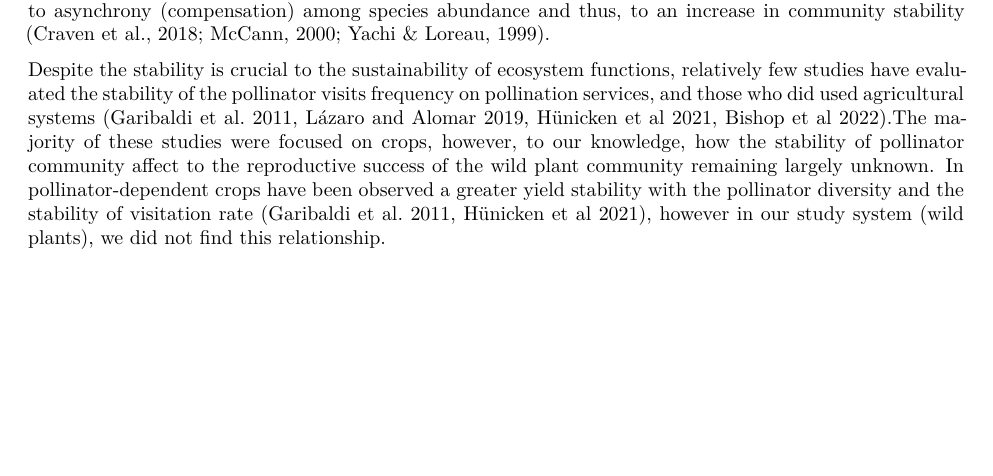
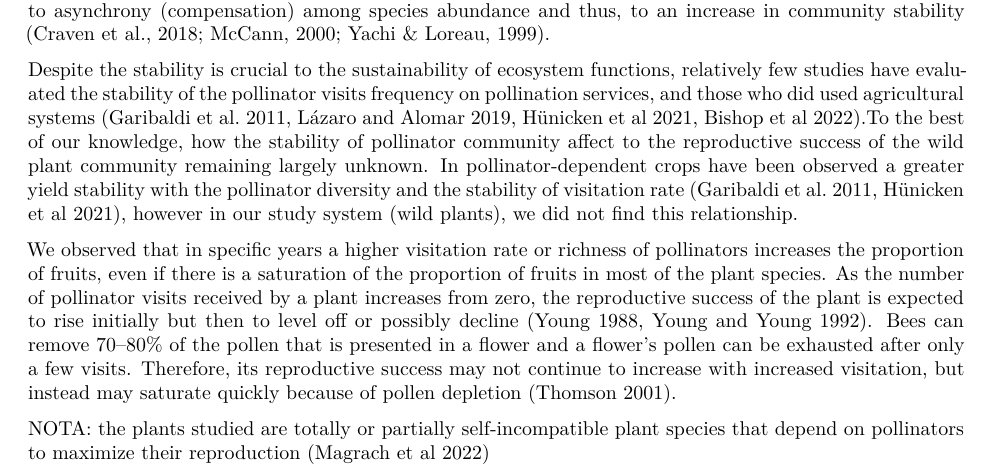
Before and after one commit to ETobajas/stability-and-function, an R Markdown document (Manuscript/Manuscript.Rmd): part of page 7 of 8, cut so that both start at the same text, the shorter picture padded with empty space. Rendered offline with R 4.5, knitr and Pandoc, then LaTeX, with nearby package versions; a font, style sheet, LaTeX package, included part or bibliography that could not be used is replaced or left out.

Commit message:
Discussion

```diff
--- a/Manuscript/Manuscript.Rmd
+++ b/Manuscript/Manuscript.Rmd
@@ -534,9 +534,13 @@ Pollinator studies, carried out in crop systems, have observed a positive relati
 
 
 Despite the stability is crucial to the sustainability of ecosystem functions, relatively few studies have evaluated the stability of the pollinator visits frequency on pollination services, and those who did used agricultural systems
-(Garibaldi et al. 2011, Lázaro and Alomar 2019, Hünicken et al 2021, Bishop et al 2022).The majority of these studies were focused on crops, however, to our knowledge, how the stability of pollinator community affect to the reproductive success of the wild plant community remaining largely unknown.
+(Garibaldi et al. 2011, Lázaro and Alomar 2019, Hünicken et al 2021, Bishop et al 2022).To the best of our knowledge, how the stability of pollinator community affect to the reproductive success of the wild plant community remaining largely unknown.
 In pollinator-dependent crops have been observed a greater yield stability with the pollinator diversity and the stability of visitation rate (Garibaldi et al. 2011, Hünicken et al 2021), however in our study system (wild plants), we did not find this relationship.
 
+We observed that in specific years a higher visitation rate or richness of pollinators increases the proportion of fruits, even if there is a saturation of the proportion of fruits in most of the plant species.
+As the number of pollinator visits received by a plant increases from zero, the reproductive success of the plant is expected to rise initially but then to level off or possibly decline (Young 1988, Young and Young 1992). Bees can remove 70–80% of the pollen that is presented in a flower and a flower's pollen can be exhausted after only a few visits. Therefore, its reproductive success may not continue to increase with increased visitation, but instead may saturate quickly because of pollen depletion (Thomson 2001).
+
+NOTA: the plants studied are totally or partially self-incompatible plant species that depend on pollinators to maximize their reproduction (Magrach et al 2022)
 
 
 \newpage
```
Also changed, not shown: Manuscript/Manuscript.pdf.
